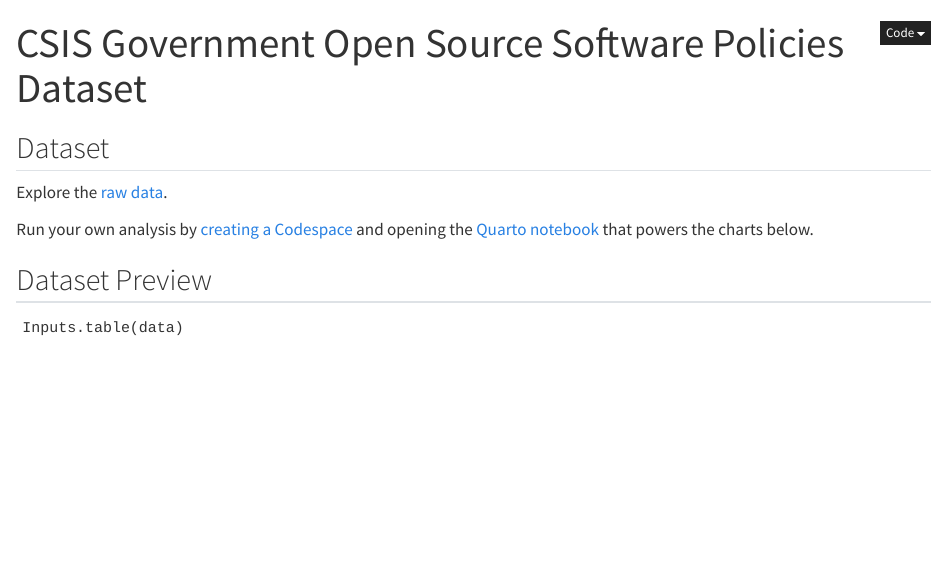
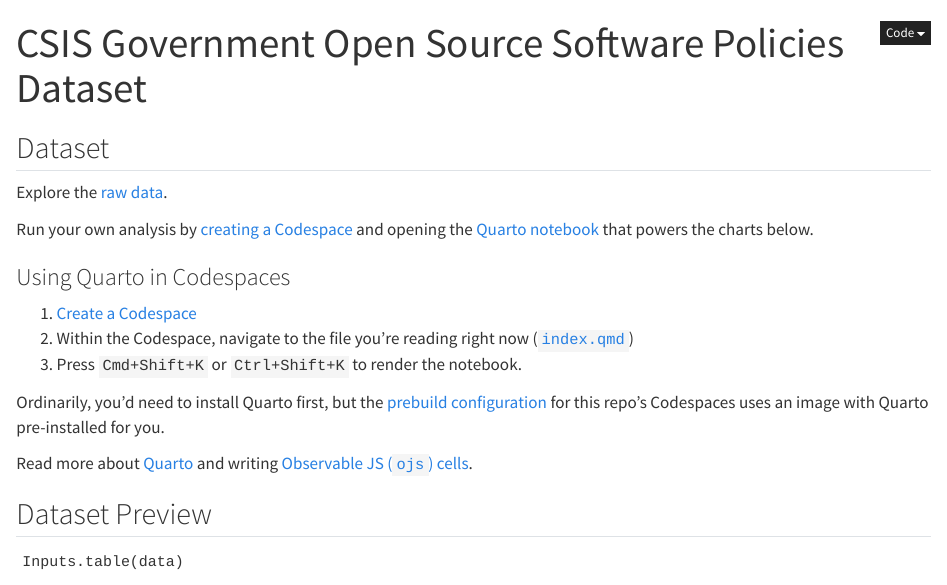
Before and after one commit to github/government-open-source-policies, a Quarto document (index.qmd): the page in a window 1100 px wide, from its top. Rendered offline with R 4.5, knitr and Pandoc in place of Quarto, with nearby package versions.

Commit message:
add docs for using quarto in codespaces

```diff
--- a/index.qmd
+++ b/index.qmd
@@ -37,6 +37,16 @@
 Explore the [raw data](https://github.com/github/government-open-source-policies-test/blob/main/data/OSS.Dataset.-.December.2022.v3.csv).
 
 Run your own analysis by [creating a Codespace](https://github.com/codespaces/new?hide_repo_select=true&ref=main&repo=579221324) and opening the [Quarto notebook](https://github.com/github/government-open-source-policies-test/blob/main/index.qmd) that powers the charts below.
+
+### Using Quarto in Codespaces
+
+1. [Create a Codespace](https://github.com/codespaces/new?hide_repo_select=true&ref=main&repo=github/government-open-source-policies)
+2. Within the Codespace, navigate to the file you're reading right now ([`index.qmd`](/index.qmd))
+3. Press `Cmd+Shift+K` or `Ctrl+Shift+K` to render the notebook.
+
+Ordinarily, you'd need to install Quarto first, but the [prebuild configuration](.devcontainer/devcontainer.json) for this repo's Codespaces uses an image with Quarto pre-installed for you.
+
+Read more about [Quarto](https://quarto.org/docs/get-started/hello/vscode.html) and writing [Observable JS (`ojs`) cells](https://quarto.org/docs/interactive/ojs/).
 
 ## Dataset Preview
 
```
Also changed, not shown: docs/.devcontainer/devcontainer.json (added), docs/search.json, 2 other files.
